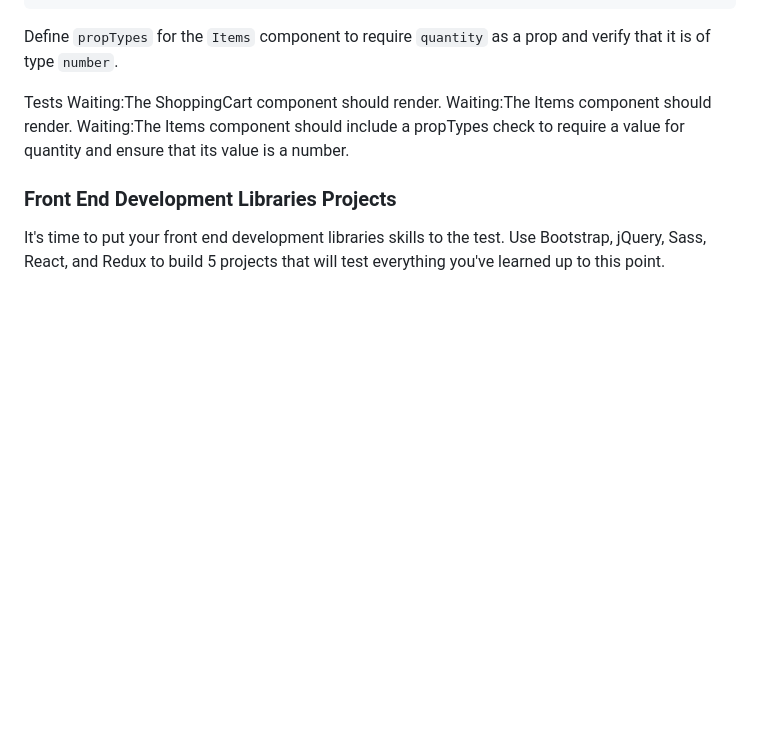
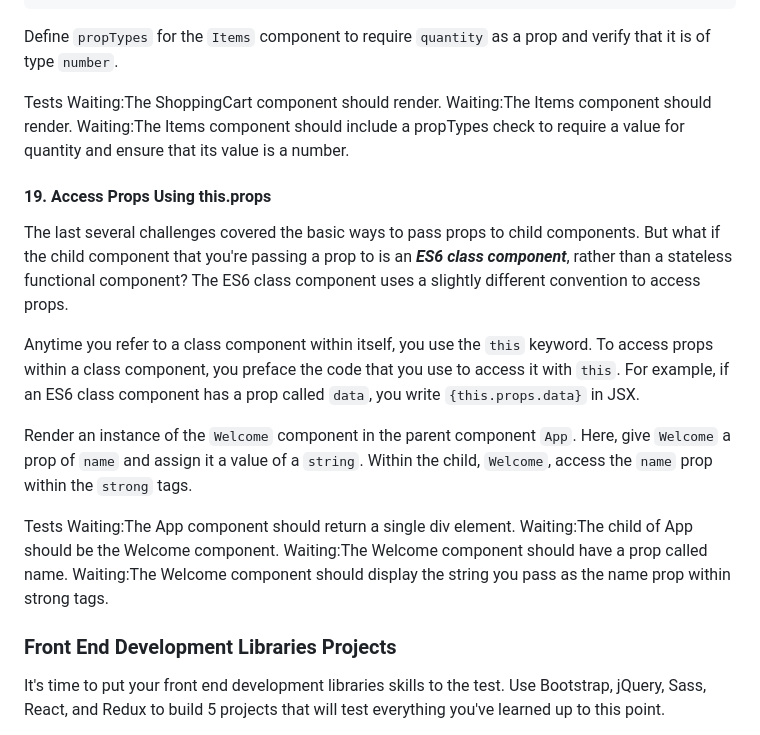
Before and after one commit to TracyChacon/Projects-freeCodeCamp.org, a Markdown page: reference.md, the part around the change. GitHub-like rendering; blank space fills up the shorter version.

Commit message:
React - #19 Access Props Using this.props

```diff
--- a/reference.md
+++ b/reference.md
@@ -1731,6 +1731,20 @@ Waiting:The ShoppingCart component should render.
 Waiting:The Items component should render.
 Waiting:The Items component should include a propTypes check to require a value for quantity and ensure that its value is a number.
 
+#### 19. Access Props Using this.props
+
+The last several challenges covered the basic ways to pass props to child components. But what if the child component that you're passing a prop to is an **_ES6 class component_**, rather than a stateless functional component? The ES6 class component uses a slightly different convention to access props.
+
+Anytime you refer to a class component within itself, you use the `this` keyword. To access props within a class component, you preface the code that you use to access it with `this`. For example, if an ES6 class component has a prop called `data`, you write `{this.props.data}` in JSX.
+
+Render an instance of the `Welcome` component in the parent component `App`. Here, give `Welcome` a prop of `name` and assign it a value of a `string`. Within the child, `Welcome`, access the `name` prop within the `strong` tags.
+
+Tests
+Waiting:The App component should return a single div element.
+Waiting:The child of App should be the Welcome component.
+Waiting:The Welcome component should have a prop called name.
+Waiting:The Welcome component should display the string you pass as the name prop within strong tags.
+
 ### Front End Development Libraries Projects
 
 It's time to put your front end development libraries skills to the test. Use Bootstrap, jQuery, Sass, React, and Redux to build 5 projects that will test everything you've learned up to this point.
```
